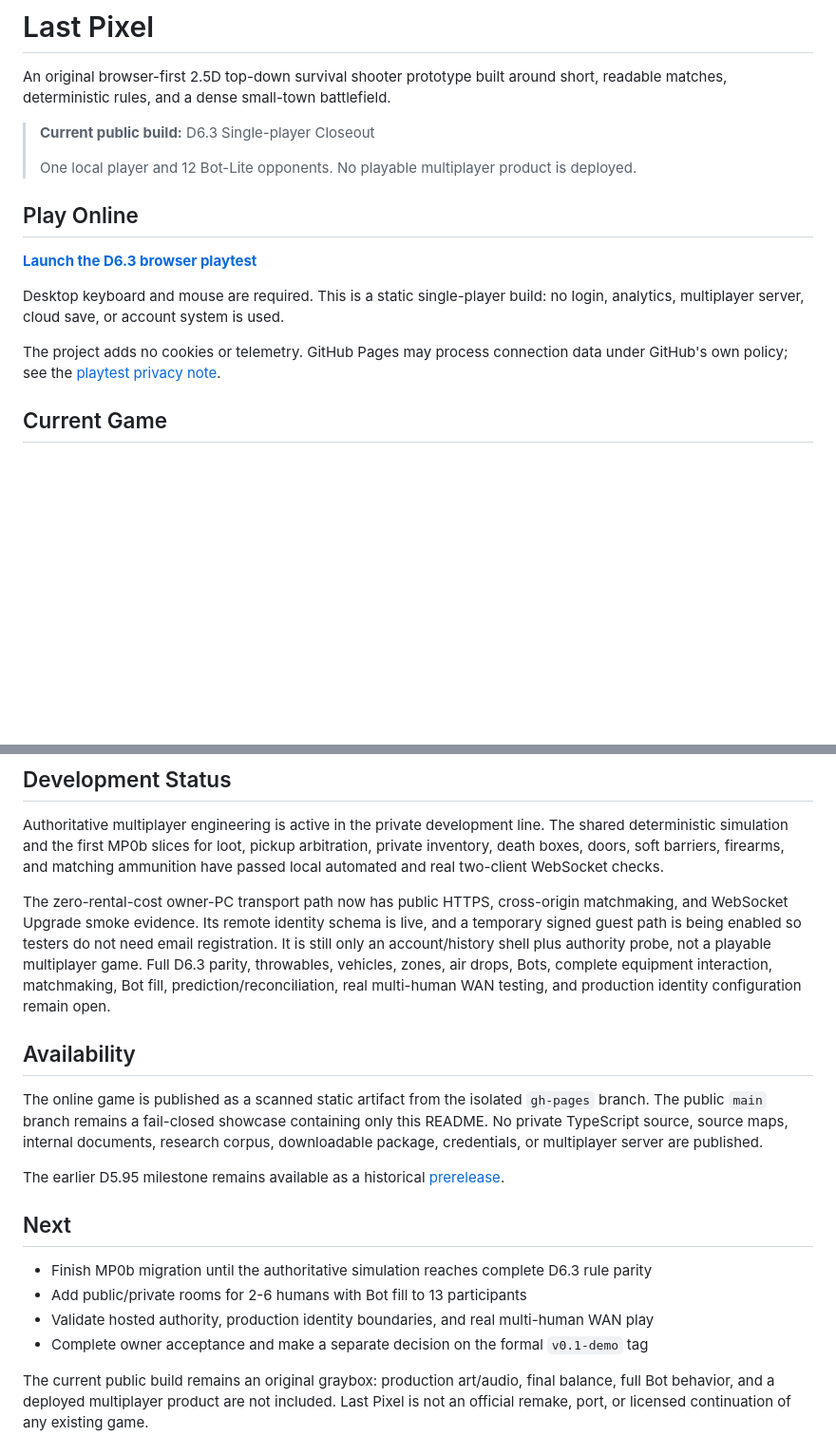
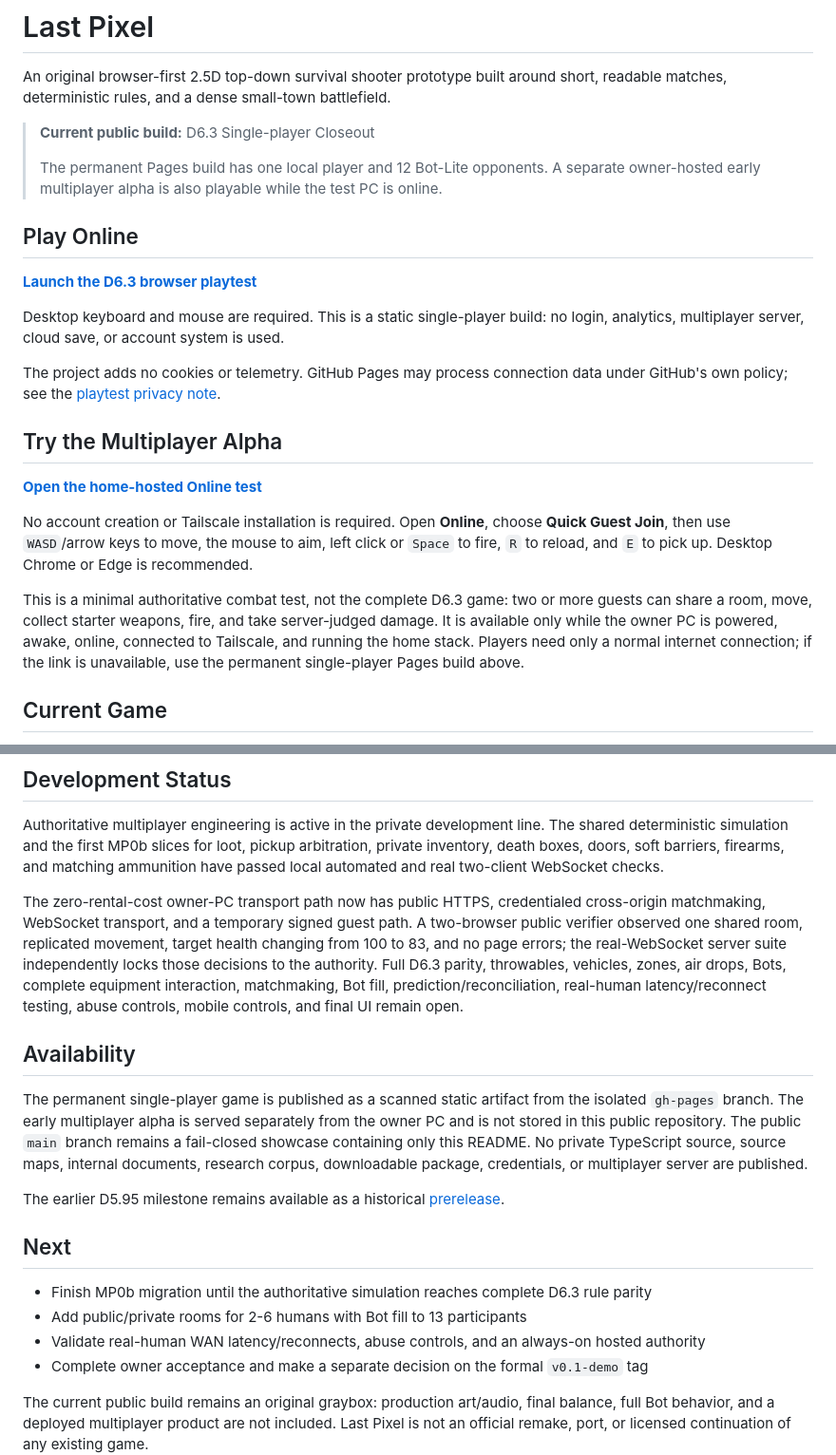
Before and after one commit to Cyh29hao/last-pixel, a Markdown page: README.md, 2 parts joined by grey strips. Shown at 95% size. Drawn GitHub-style; blank space fills up the shorter version.

Commit message:
Make the live multiplayer alpha discoverable without overstating parity
The public showcase now separates the permanent D6.3 single-player build from the owner-hosted early multiplayer test and explains availability, guest entry, controls, and the verified browser/server boundary.

Constraint: Public main remains README-only and must not expose private source, credentials, or internal documentation.

Rejected: Describe the alpha as full D6.3 multiplayer | remaining systems and operations are not complete.

Confidence: high

Scope-risk: narrow

Directive: Keep the home alpha conditional on owner-PC uptime and preserve the permanent Pages fallback.

Tested: tools/github/verify-public.ps1; public allowlist and secret scan.

Not-tested: long real-human WAN session or mobile play.

```diff
--- a/README.md
+++ b/README.md
@@ -5,7 +5,8 @@ readable matches, deterministic rules, and a dense small-town battlefield.
 
 > **Current public build:** D6.3 Single-player Closeout
 >
-> One local player and 12 Bot-Lite opponents. No playable multiplayer product is deployed.
+> The permanent Pages build has one local player and 12 Bot-Lite opponents. A separate
+> owner-hosted early multiplayer alpha is also playable while the test PC is online.
 
 ## Play Online
 
@@ -16,6 +17,20 @@ analytics, multiplayer server, cloud save, or account system is used.
 
 The project adds no cookies or telemetry. GitHub Pages may process connection data under
 GitHub's own policy; see the [playtest privacy note](https://cyh29hao.github.io/last-pixel/PRIVACY.txt).
+
+## Try the Multiplayer Alpha
+
+**[Open the home-hosted Online test](https://desktop-bsm6imq.taild233f6.ts.net:8443/?auth=play)**
+
+No account creation or Tailscale installation is required. Open **Online**, choose
+**Quick Guest Join**, then use `WASD`/arrow keys to move, the mouse to aim, left click or `Space`
+to fire, `R` to reload, and `E` to pick up. Desktop Chrome or Edge is recommended.
+
+This is a minimal authoritative combat test, not the complete D6.3 game: two or more guests can
+share a room, move, collect starter weapons, fire, and take server-judged damage. It is available
+only while the owner PC is powered, awake, online, connected to Tailscale, and running the home
+stack. Players need only a normal internet connection; if the link is unavailable, use the
+permanent single-player Pages build above.
 
 ## Current Game
 
@@ -64,17 +79,20 @@ deterministic simulation and the first MP0b slices for loot, pickup arbitration,
 inventory, death boxes, doors, soft barriers, firearms, and matching ammunition have passed
 local automated and real two-client WebSocket checks.
 
-The zero-rental-cost owner-PC transport path now has public HTTPS, cross-origin matchmaking, and
-WebSocket Upgrade smoke evidence. Its remote identity schema is live, and a temporary signed guest
-path is being enabled so testers do not need email registration. It is still only an
-account/history shell plus authority probe, not a playable multiplayer game. Full D6.3 parity,
+The zero-rental-cost owner-PC transport path now has public HTTPS, credentialed cross-origin
+matchmaking, WebSocket transport, and a temporary signed guest path. A two-browser public verifier
+observed one shared room, replicated movement, target health changing from 100 to 83, and no page
+errors; the real-WebSocket server suite independently locks those decisions to the authority.
+Full D6.3 parity,
 throwables, vehicles, zones, air drops, Bots, complete equipment interaction, matchmaking, Bot
-fill, prediction/reconciliation, real multi-human WAN testing, and production identity
-configuration remain open.
+fill, prediction/reconciliation, real-human latency/reconnect testing, abuse controls, mobile
+controls, and final UI remain open.
 
 ## Availability
 
-The online game is published as a scanned static artifact from the isolated `gh-pages` branch.
+The permanent single-player game is published as a scanned static artifact from the isolated
+`gh-pages` branch. The early multiplayer alpha is served separately from the owner PC and is not
+stored in this public repository.
 The public `main` branch remains a fail-closed showcase containing only this README. No private
 TypeScript source, source maps, internal documents, research corpus, downloadable package,
 credentials, or multiplayer server are published.
@@ -86,7 +104,7 @@ The earlier D5.95 milestone remains available as a historical
 
 - Finish MP0b migration until the authoritative simulation reaches complete D6.3 rule parity
 - Add public/private rooms for 2-6 humans with Bot fill to 13 participants
-- Validate hosted authority, production identity boundaries, and real multi-human WAN play
+- Validate real-human WAN latency/reconnects, abuse controls, and an always-on hosted authority
 - Complete owner acceptance and make a separate decision on the formal `v0.1-demo` tag
 
 The current public build remains an original graybox: production art/audio, final balance, full
```
